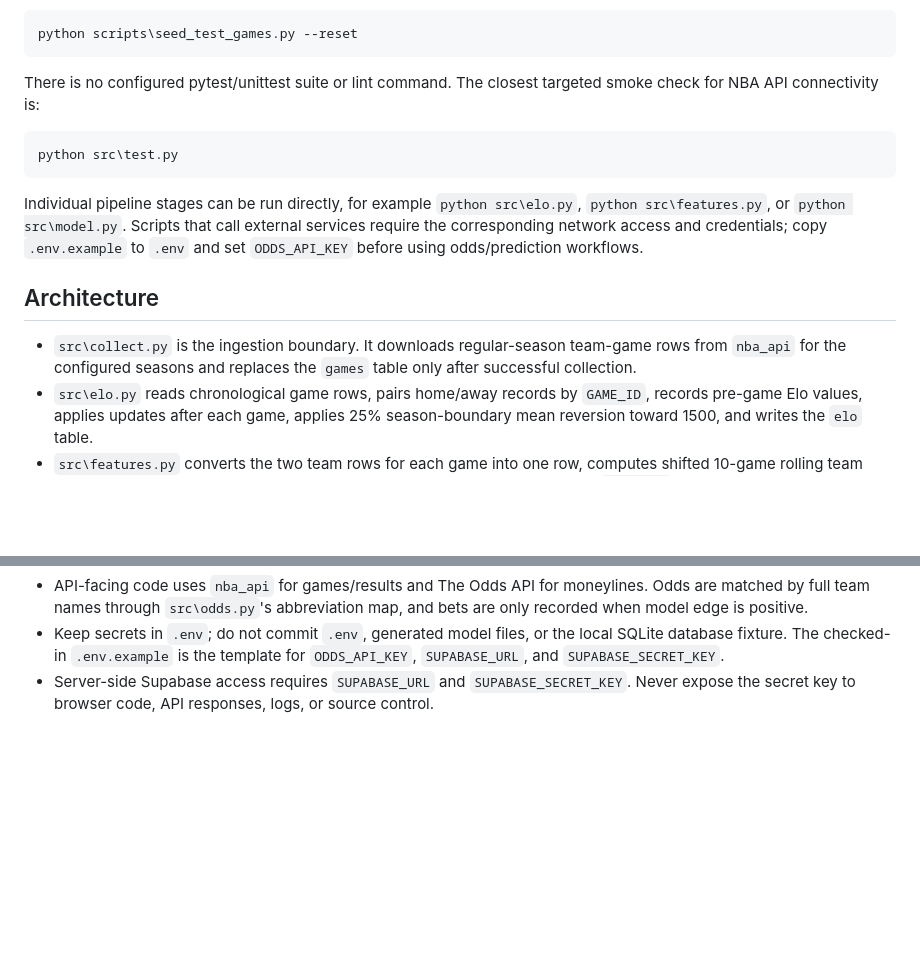
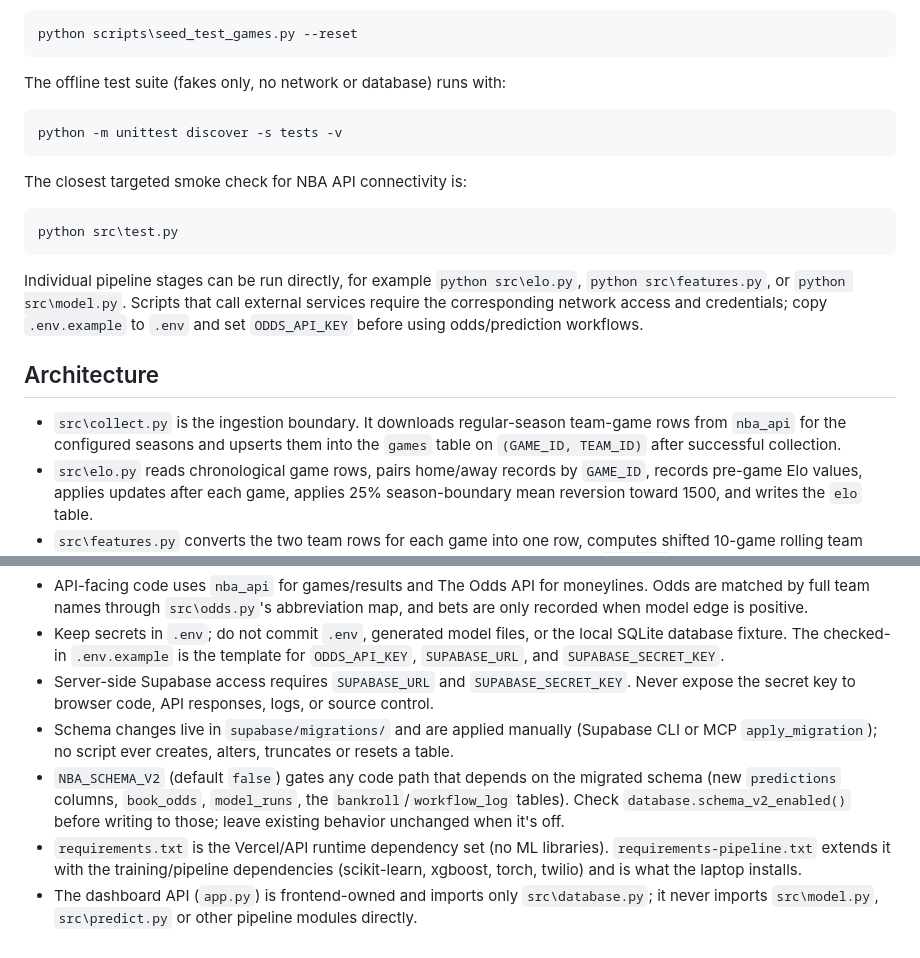
Before and after one commit to noel9ali/nba-predictor, a Markdown page: .github/copilot-instructions.md, 2 parts joined by grey strips. GitHub-like rendering; blank space fills up the shorter version.

Commit message:
copilot-instructions.md: fix stale test/collect lines, document v2 schema
Replaces the "no configured pytest/unittest suite" line with the real
test command, and "replaces the games table" with the actual upsert
behavior. Documents supabase/migrations, NBA_SCHEMA_V2, the
requirements.txt/requirements-pipeline.txt split, and that the API
imports only src/database.py.

Co-Authored-By: Claude Sonnet 5 <noreply@anthropic.com>

````diff
--- a/.github/copilot-instructions.md
+++ b/.github/copilot-instructions.md
@@ -29,7 +29,13 @@ The production pipeline now uses Supabase. The old local fixture script is only
 python scripts\seed_test_games.py --reset
 ```
 
-There is no configured pytest/unittest suite or lint command. The closest targeted smoke check for NBA API connectivity is:
+The offline test suite (fakes only, no network or database) runs with:
+
+```powershell
+python -m unittest discover -s tests -v
+```
+
+The closest targeted smoke check for NBA API connectivity is:
 
 ```powershell
 python src\test.py
@@ -39,7 +45,7 @@ Individual pipeline stages can be run directly, for example `python src\elo.py`,
 
 ## Architecture
 
-- `src\collect.py` is the ingestion boundary. It downloads regular-season team-game rows from `nba_api` for the configured seasons and replaces the `games` table only after successful collection.
+- `src\collect.py` is the ingestion boundary. It downloads regular-season team-game rows from `nba_api` for the configured seasons and upserts them into the `games` table on `(GAME_ID, TEAM_ID)` after successful collection.
 - `src\elo.py` reads chronological game rows, pairs home/away records by `GAME_ID`, records pre-game Elo values, applies updates after each game, applies 25% season-boundary mean reversion toward 1500, and writes the `elo` table.
 - `src\features.py` converts the two team rows for each game into one row, computes shifted 10-game rolling team statistics and rest-day differences, joins pre-game Elo values, and writes the `features` table. The shift before rolling is required to avoid using the current game's result as an input.
 - `src\model.py` is the active training/evaluation entry point. It standardizes the fixed `FEATURES` list, splits rows chronologically 80/20, trains the registered candidate models with time-series cross-validation, evaluates probability quality, writes the leaderboard/metadata, and persists the selected model and scaler under `data\`.
@@ -61,3 +67,7 @@ Individual pipeline stages can be run directly, for example `python src\elo.py`,
 - API-facing code uses `nba_api` for games/results and The Odds API for moneylines. Odds are matched by full team names through `src\odds.py`'s abbreviation map, and bets are only recorded when model edge is positive.
 - Keep secrets in `.env`; do not commit `.env`, generated model files, or the local SQLite database fixture. The checked-in `.env.example` is the template for `ODDS_API_KEY`, `SUPABASE_URL`, and `SUPABASE_SECRET_KEY`.
 - Server-side Supabase access requires `SUPABASE_URL` and `SUPABASE_SECRET_KEY`. Never expose the secret key to browser code, API responses, logs, or source control.
+- Schema changes live in `supabase/migrations/` and are applied manually (Supabase CLI or MCP `apply_migration`); no script ever creates, alters, truncates or resets a table.
+- `NBA_SCHEMA_V2` (default `false`) gates any code path that depends on the migrated schema (new `predictions` columns, `book_odds`, `model_runs`, the `bankroll`/`workflow_log` tables). Check `database.schema_v2_enabled()` before writing to those; leave existing behavior unchanged when it's off.
+- `requirements.txt` is the Vercel/API runtime dependency set (no ML libraries). `requirements-pipeline.txt` extends it with the training/pipeline dependencies (scikit-learn, xgboost, torch, twilio) and is what the laptop installs.
+- The dashboard API (`app.py`) is frontend-owned and imports only `src\database.py`; it never imports `src\model.py`, `src\predict.py` or other pipeline modules directly.
````
